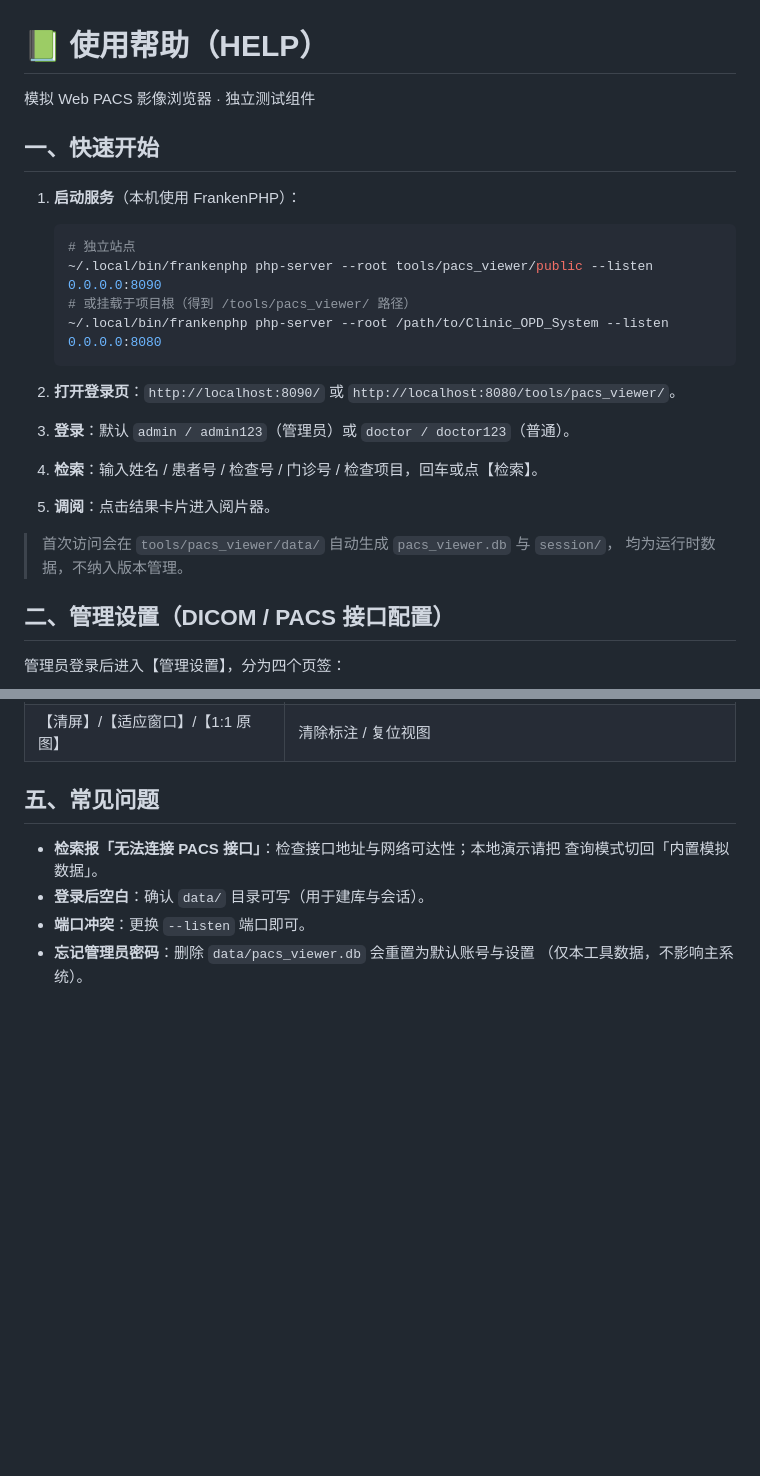
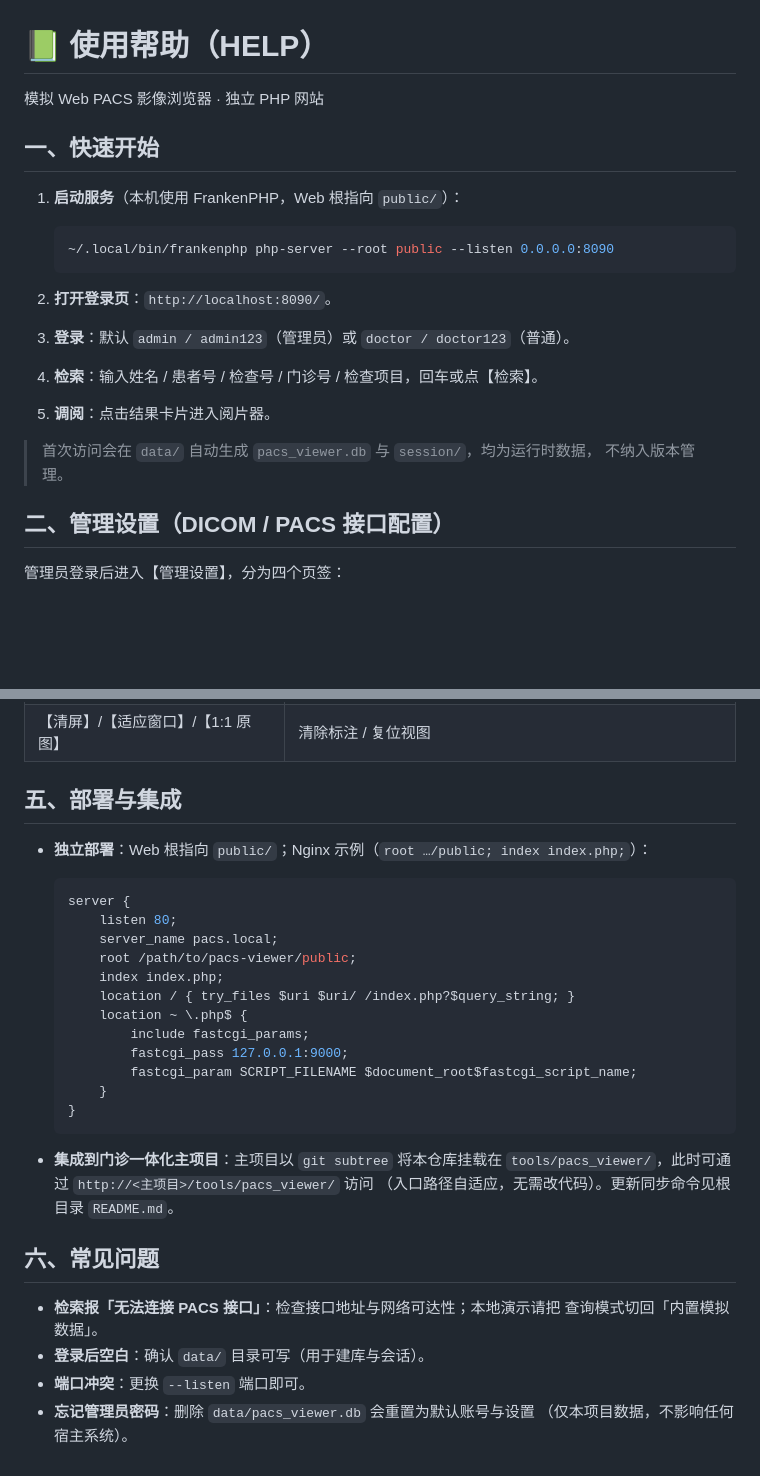
Before and after one commit to gujiangjiang/Clinic_OPD_System, a Markdown page: docs/HELP.md, 2 parts joined by grey strips. Drawn GitHub-style; blank space fills up the shorter version.

````diff
--- a/docs/HELP.md
+++ b/docs/HELP.md
@@ -1,25 +1,22 @@
 # 📗 使用帮助（HELP）
 
-模拟 Web PACS 影像浏览器 · 独立测试组件
+模拟 Web PACS 影像浏览器 · 独立 PHP 网站
 
 ## 一、快速开始
 
-1. **启动服务**（本机使用 FrankenPHP）：
+1. **启动服务**（本机使用 FrankenPHP，Web 根指向 `public/`）：
 
    ```bash
-   # 独立站点
-   ~/.local/bin/frankenphp php-server --root tools/pacs_viewer/public --listen 0.0.0.0:8090
-   # 或挂载于项目根（得到 /tools/pacs_viewer/ 路径）
-   ~/.local/bin/frankenphp php-server --root /path/to/Clinic_OPD_System --listen 0.0.0.0:8080
+   ~/.local/bin/frankenphp php-server --root public --listen 0.0.0.0:8090
    ```
 
-2. **打开登录页**：`http://localhost:8090/` 或 `http://localhost:8080/tools/pacs_viewer/`。
+2. **打开登录页**：`http://localhost:8090/`。
 3. **登录**：默认 `admin / admin123`（管理员）或 `doctor / doctor123`（普通）。
 4. **检索**：输入姓名 / 患者号 / 检查号 / 门诊号 / 检查项目，回车或点【检索】。
 5. **调阅**：点击结果卡片进入阅片器。
 
-> 首次访问会在 `tools/pacs_viewer/data/` 自动生成 `pacs_viewer.db` 与 `session/`，
-> 均为运行时数据，不纳入版本管理。
+> 首次访问会在 `data/` 自动生成 `pacs_viewer.db` 与 `session/`，均为运行时数据，
+> 不纳入版本管理。
 
 ## 二、管理设置（DICOM / PACS 接口配置）
 
@@ -89,11 +86,34 @@ GET {endpoint}?action=ping&key=APIKEY
 | 【序列栏】 | 显示 / 隐藏左侧序列栏 |
 | 【清屏】/【适应窗口】/【1:1 原图】 | 清除标注 / 复位视图 |
 
-## 五、常见问题
+## 五、部署与集成
+
+- **独立部署**：Web 根指向 `public/`；Nginx 示例（`root …/public; index index.php;`）：
+
+  ```nginx
+  server {
+      listen 80;
+      server_name pacs.local;
+      root /path/to/pacs-viewer/public;
+      index index.php;
+      location / { try_files $uri $uri/ /index.php?$query_string; }
+      location ~ \.php$ {
+          include fastcgi_params;
+          fastcgi_pass 127.0.0.1:9000;
+          fastcgi_param SCRIPT_FILENAME $document_root$fastcgi_script_name;
+      }
+  }
+  ```
+
+- **集成到门诊一体化主项目**：主项目以 `git subtree` 将本仓库挂载在
+  `tools/pacs_viewer/`，此时可通过 `http://<主项目>/tools/pacs_viewer/` 访问
+  （入口路径自适应，无需改代码）。更新同步命令见根目录 `README.md`。
+
+## 六、常见问题
 
 - **检索报「无法连接 PACS 接口」**：检查接口地址与网络可达性；本地演示请把
   查询模式切回「内置模拟数据」。
 - **登录后空白**：确认 `data/` 目录可写（用于建库与会话）。
 - **端口冲突**：更换 `--listen` 端口即可。
 - **忘记管理员密码**：删除 `data/pacs_viewer.db` 会重置为默认账号与设置
-  （仅本工具数据，不影响主系统）。
+  （仅本项目数据，不影响任何宿主系统）。
````
Also changed, not shown: README.md (+33 -13 lines).
